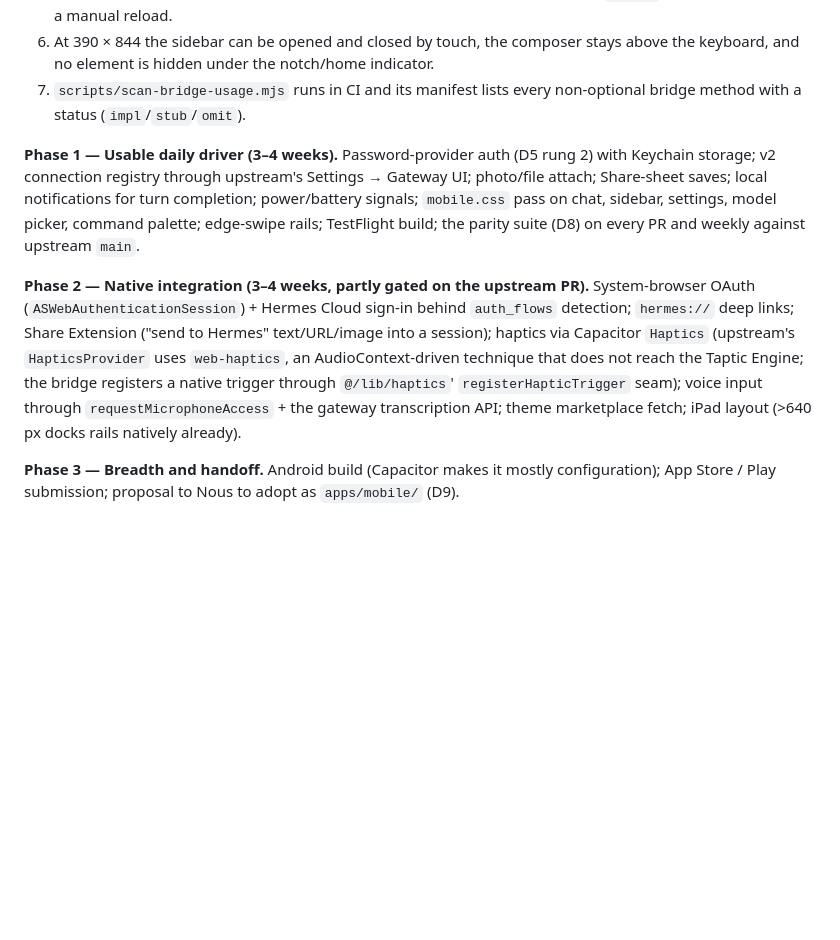
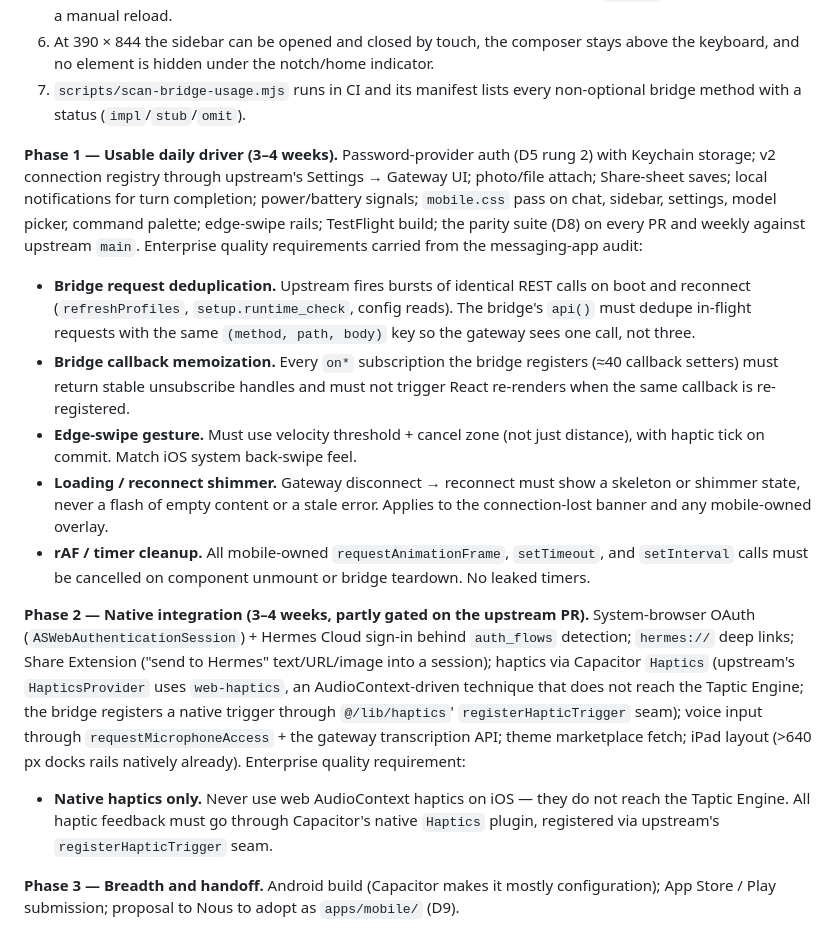
Before and after one commit to ShawnCRMer/hermes-mobile, a Markdown page: docs/adr/ADR-001-mobile-architecture.md, the part around the change. Drawn GitHub-style; blank space fills up the shorter version.

Commit message:
Incorporate enterprise audit requirements into ADR phase specs
Phase 1: request dedup, callback memoization, edge-swipe with
velocity threshold, reconnect shimmer, rAF/timer cleanup.
Phase 2: native-only haptics (no web AudioContext on iOS).
Phase L1: offline indicator for local mode.

Lessons from messaging app enterprise audit, applied where each
feature is actually built rather than retrofitted.

Co-Authored-By: Claude Opus 4.6 <noreply@anthropic.com>

```diff
--- a/docs/adr/ADR-001-mobile-architecture.md
+++ b/docs/adr/ADR-001-mobile-architecture.md
@@ -215,9 +215,17 @@ What auto-hides with no CSS at all: everything in D4 §D (git, HUD, pet, termina
 6. At 390 × 844 the sidebar can be opened and closed by touch, the composer stays above the keyboard, and no element is hidden under the notch/home indicator.
 7. `scripts/scan-bridge-usage.mjs` runs in CI and its manifest lists every non-optional bridge method with a status (`impl`/`stub`/`omit`).
 
-**Phase 1 — Usable daily driver (3–4 weeks).** Password-provider auth (D5 rung 2) with Keychain storage; v2 connection registry through upstream's Settings → Gateway UI; photo/file attach; Share-sheet saves; local notifications for turn completion; power/battery signals; `mobile.css` pass on chat, sidebar, settings, model picker, command palette; edge-swipe rails; TestFlight build; the parity suite (D8) on every PR and weekly against upstream `main`.
+**Phase 1 — Usable daily driver (3–4 weeks).** Password-provider auth (D5 rung 2) with Keychain storage; v2 connection registry through upstream's Settings → Gateway UI; photo/file attach; Share-sheet saves; local notifications for turn completion; power/battery signals; `mobile.css` pass on chat, sidebar, settings, model picker, command palette; edge-swipe rails; TestFlight build; the parity suite (D8) on every PR and weekly against upstream `main`. Enterprise quality requirements carried from the messaging-app audit:
 
-**Phase 2 — Native integration (3–4 weeks, partly gated on the upstream PR).** System-browser OAuth (`ASWebAuthenticationSession`) + Hermes Cloud sign-in behind `auth_flows` detection; `hermes://` deep links; Share Extension ("send to Hermes" text/URL/image into a session); haptics via Capacitor `Haptics` (upstream's `HapticsProvider` uses `web-haptics`, an AudioContext-driven technique that does not reach the Taptic Engine; the bridge registers a native trigger through `@/lib/haptics`' `registerHapticTrigger` seam); voice input through `requestMicrophoneAccess` + the gateway transcription API; theme marketplace fetch; iPad layout (>640 px docks rails natively already).
+- **Bridge request deduplication.** Upstream fires bursts of identical REST calls on boot and reconnect (`refreshProfiles`, `setup.runtime_check`, config reads). The bridge's `api()` must dedupe in-flight requests with the same `(method, path, body)` key so the gateway sees one call, not three.
+- **Bridge callback memoization.** Every `on*` subscription the bridge registers (≈40 callback setters) must return stable unsubscribe handles and must not trigger React re-renders when the same callback is re-registered.
+- **Edge-swipe gesture.** Must use velocity threshold + cancel zone (not just distance), with haptic tick on commit. Match iOS system back-swipe feel.
+- **Loading / reconnect shimmer.** Gateway disconnect → reconnect must show a skeleton or shimmer state, never a flash of empty content or a stale error. Applies to the connection-lost banner and any mobile-owned overlay.
+- **rAF / timer cleanup.** All mobile-owned `requestAnimationFrame`, `setTimeout`, and `setInterval` calls must be cancelled on component unmount or bridge teardown. No leaked timers.
+
+**Phase 2 — Native integration (3–4 weeks, partly gated on the upstream PR).** System-browser OAuth (`ASWebAuthenticationSession`) + Hermes Cloud sign-in behind `auth_flows` detection; `hermes://` deep links; Share Extension ("send to Hermes" text/URL/image into a session); haptics via Capacitor `Haptics` (upstream's `HapticsProvider` uses `web-haptics`, an AudioContext-driven technique that does not reach the Taptic Engine; the bridge registers a native trigger through `@/lib/haptics`' `registerHapticTrigger` seam); voice input through `requestMicrophoneAccess` + the gateway transcription API; theme marketplace fetch; iPad layout (>640 px docks rails natively already). Enterprise quality requirement:
+
+- **Native haptics only.** Never use web AudioContext haptics on iOS — they do not reach the Taptic Engine. All haptic feedback must go through Capacitor's native `Haptics` plugin, registered via upstream's `registerHapticTrigger` seam.
 
 **Phase 3 — Breadth and handoff.** Android build (Capacitor makes it mostly configuration); App Store / Play submission; proposal to Nous to adopt as `apps/mobile/` (D9).
 
```
Also changed, not shown: docs/adr/ADR-002-local-gateway.md (+3 -1 lines).
